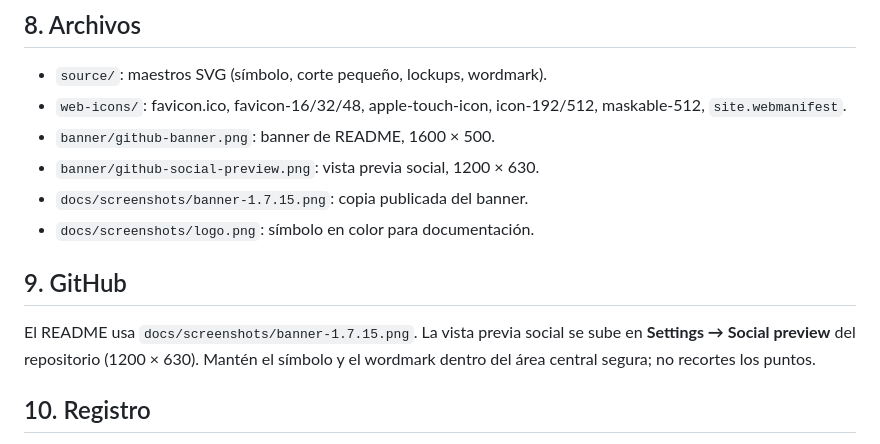
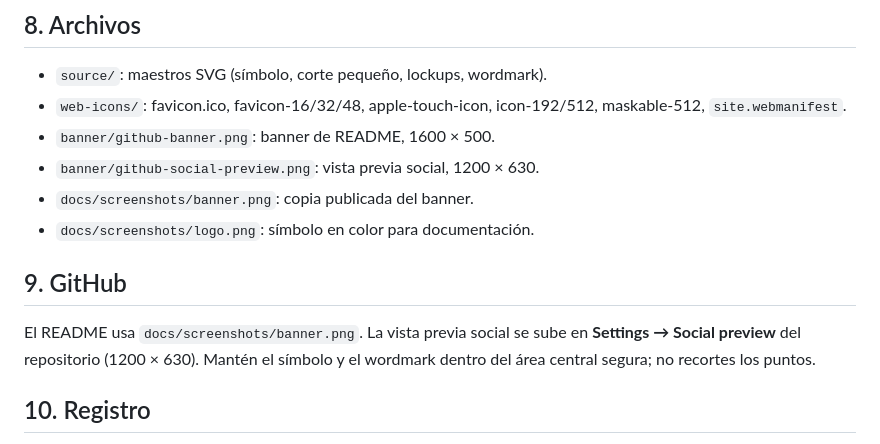
Before and after one commit to roninwuajkja/guardiania, a Markdown page: brand/GUIDELINES.md, the part around the change. Drawn GitHub-style.

```diff
--- a/brand/GUIDELINES.md
+++ b/brand/GUIDELINES.md
@@ -66,12 +66,12 @@ No rotar, estirar, comprimir, recolorear fuera de la paleta, agregar sombras, bi
 - `web-icons/`: favicon.ico, favicon-16/32/48, apple-touch-icon, icon-192/512, maskable-512, `site.webmanifest`.
 - `banner/github-banner.png`: banner de README, 1600 × 500.
 - `banner/github-social-preview.png`: vista previa social, 1200 × 630.
-- `docs/screenshots/banner-1.7.15.png`: copia publicada del banner.
+- `docs/screenshots/banner.png`: copia publicada del banner.
 - `docs/screenshots/logo.png`: símbolo en color para documentación.
 
 ## 9. GitHub
 
-El README usa `docs/screenshots/banner-1.7.15.png`. La vista previa social se sube en **Settings → Social preview** del repositorio (1200 × 630). Mantén el símbolo y el wordmark dentro del área central segura; no recortes los puntos.
+El README usa `docs/screenshots/banner.png`. La vista previa social se sube en **Settings → Social preview** del repositorio (1200 × 630). Mantén el símbolo y el wordmark dentro del área central segura; no recortes los puntos.
 
 ## 10. Registro
 
```
Also changed, not shown: README.md (+1 -1 lines), docs/screenshots/banner.png.
